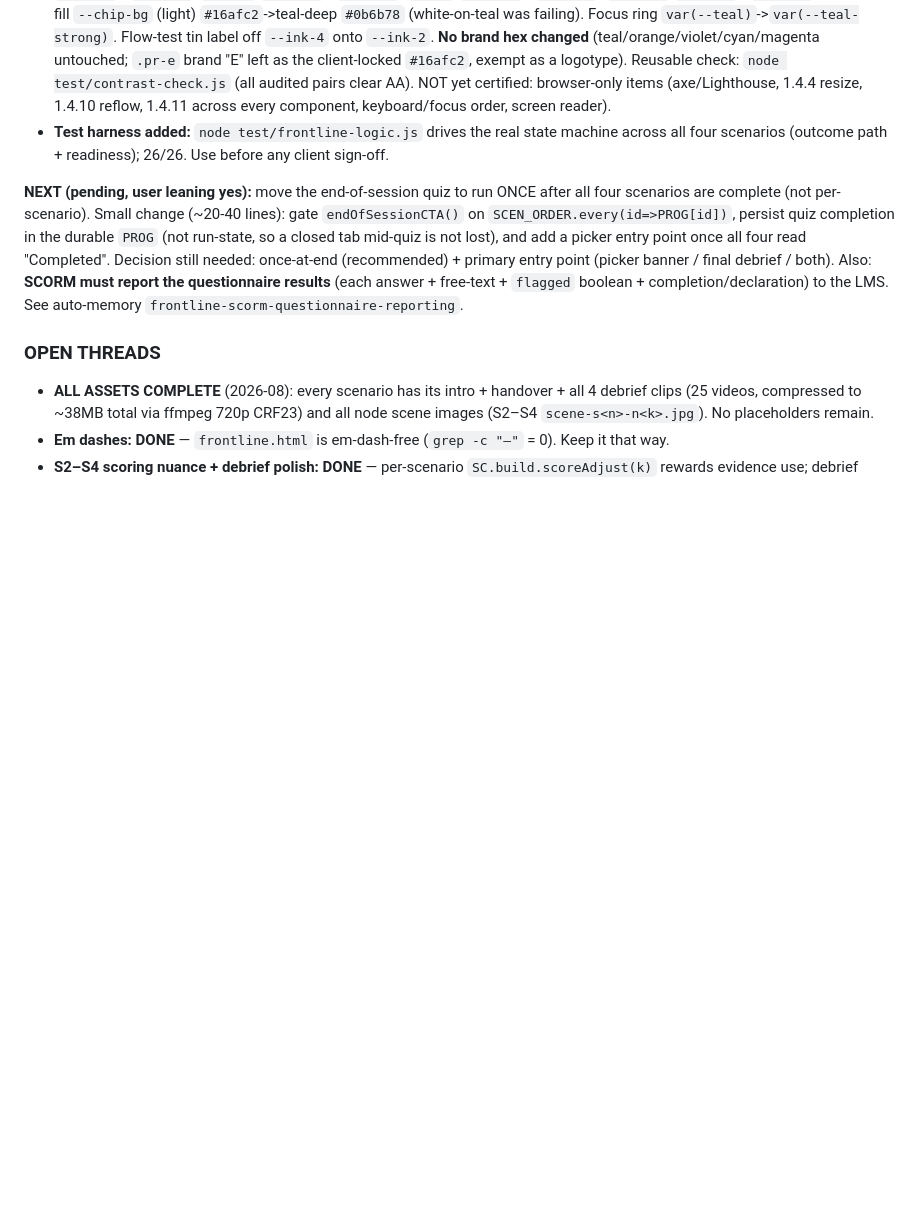
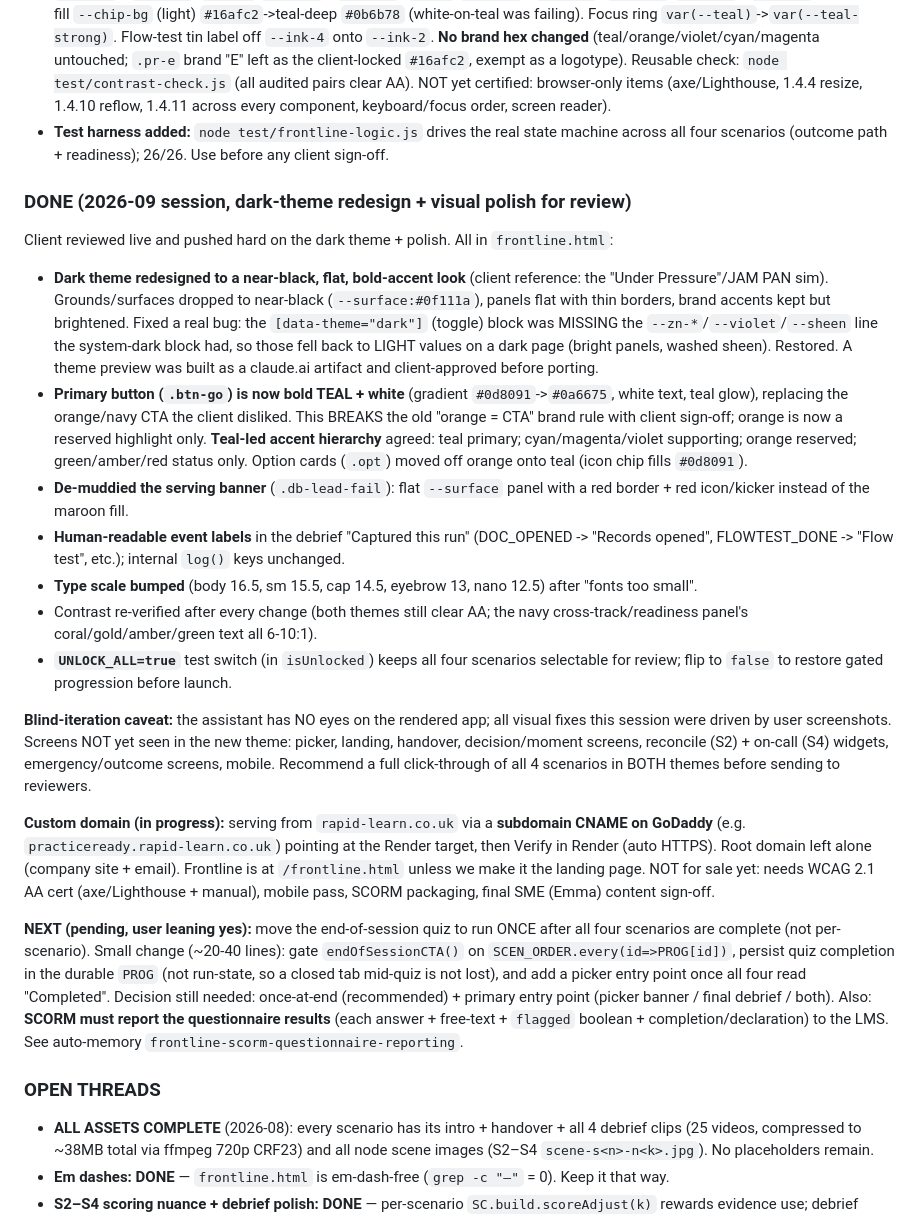
Before and after one commit to chrisf-bit/the-risk-chain, a Markdown page: CLAUDE.md, the part around the change. Drawn GitHub-style; blank space fills up the shorter version.

Commit message:
Docs: session handoff notes (dark redesign, teal CTA, review readiness, domain)
Capture the dark-theme redesign, teal-led accent hierarchy + teal button, human
event labels, type-scale bump, the blind-iteration caveat (screens not yet seen),
UNLOCK_ALL test switch, the GoDaddy custom-domain plan, and the not-for-sale-yet
checklist, so a fresh session continues cleanly.

Co-Authored-By: Claude Opus 4.8 (1M context) <noreply@anthropic.com>

```diff
--- a/CLAUDE.md
+++ b/CLAUDE.md
@@ -463,6 +463,40 @@ Frontline polish while prepping for testing + sale. All in `frontline.html`:
 - **Test harness added:** `node test/frontline-logic.js` drives the real state machine across all
   four scenarios (outcome path + readiness); 26/26. Use before any client sign-off.
 
+### DONE (2026-09 session, dark-theme redesign + visual polish for review)
+Client reviewed live and pushed hard on the dark theme + polish. All in `frontline.html`:
+- **Dark theme redesigned to a near-black, flat, bold-accent look** (client reference: the "Under
+  Pressure"/JAM PAN sim). Grounds/surfaces dropped to near-black (`--surface:#0f111a`), panels flat
+  with thin borders, brand accents kept but brightened. Fixed a real bug: the `[data-theme="dark"]`
+  (toggle) block was MISSING the `--zn-*`/`--violet`/`--sheen` line the system-dark block had, so
+  those fell back to LIGHT values on a dark page (bright panels, washed sheen). Restored. A theme
+  preview was built as a claude.ai artifact and client-approved before porting.
+- **Primary button (`.btn-go`) is now bold TEAL + white** (gradient `#0d8091`->`#0a6675`, white text,
+  teal glow), replacing the orange/navy CTA the client disliked. This BREAKS the old "orange = CTA"
+  brand rule with client sign-off; orange is now a reserved highlight only. **Teal-led accent
+  hierarchy** agreed: teal primary; cyan/magenta/violet supporting; orange reserved; green/amber/red
+  status only. Option cards (`.opt`) moved off orange onto teal (icon chip fills `#0d8091`).
+- **De-muddied the serving banner** (`.db-lead-fail`): flat `--surface` panel with a red border +
+  red icon/kicker instead of the maroon fill.
+- **Human-readable event labels** in the debrief "Captured this run" (DOC_OPENED -> "Records opened",
+  FLOWTEST_DONE -> "Flow test", etc.); internal `log()` keys unchanged.
+- **Type scale bumped** (body 16.5, sm 15.5, cap 14.5, eyebrow 13, nano 12.5) after "fonts too small".
+- Contrast re-verified after every change (both themes still clear AA; the navy cross-track/readiness
+  panel's coral/gold/amber/green text all 6-10:1).
+- **`UNLOCK_ALL=true`** test switch (in `isUnlocked`) keeps all four scenarios selectable for review;
+  flip to `false` to restore gated progression before launch.
+
+**Blind-iteration caveat:** the assistant has NO eyes on the rendered app; all visual fixes this
+session were driven by user screenshots. Screens NOT yet seen in the new theme: picker, landing,
+handover, decision/moment screens, reconcile (S2) + on-call (S4) widgets, emergency/outcome screens,
+mobile. Recommend a full click-through of all 4 scenarios in BOTH themes before sending to reviewers.
+
+**Custom domain (in progress):** serving from `rapid-learn.co.uk` via a **subdomain CNAME on GoDaddy**
+(e.g. `practiceready.rapid-learn.co.uk`) pointing at the Render target, then Verify in Render (auto
+HTTPS). Root domain left alone (company site + email). Frontline is at `/frontline.html` unless we
+make it the landing page. NOT for sale yet: needs WCAG 2.1 AA cert (axe/Lighthouse + manual), mobile
+pass, SCORM packaging, final SME (Emma) content sign-off.
+
 **NEXT (pending, user leaning yes):** move the end-of-session quiz to run ONCE after all four
 scenarios are complete (not per-scenario). Small change (~20-40 lines): gate `endOfSessionCTA()`
 on `SCEN_ORDER.every(id=>PROG[id])`, persist quiz completion in the durable `PROG` (not run-state,
```
